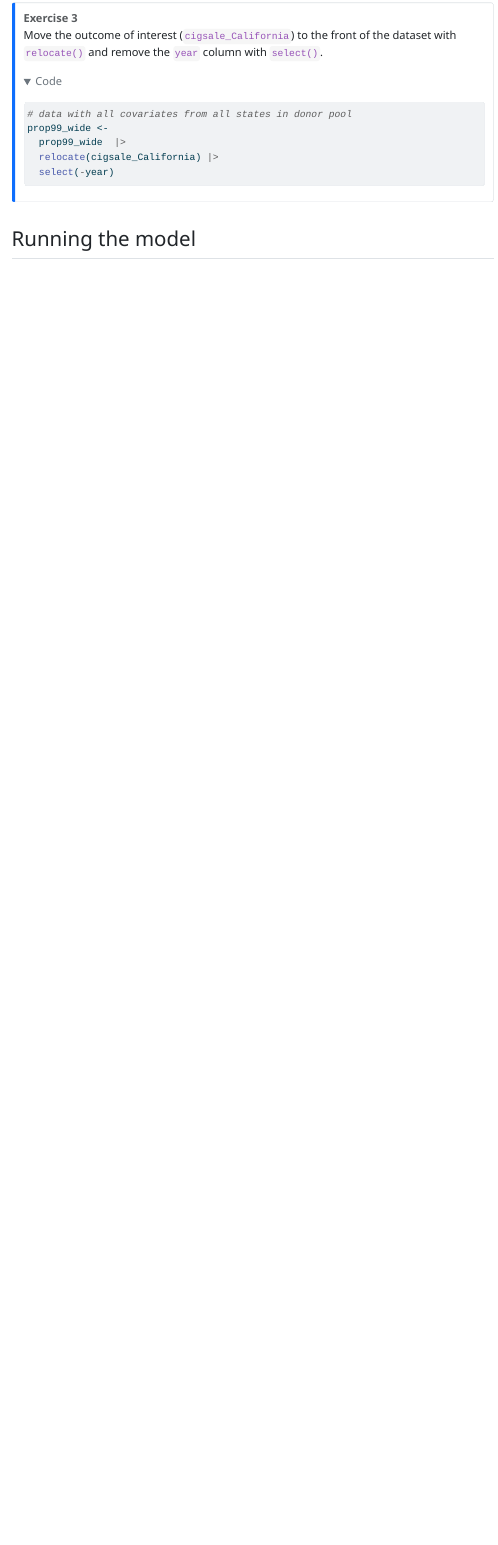
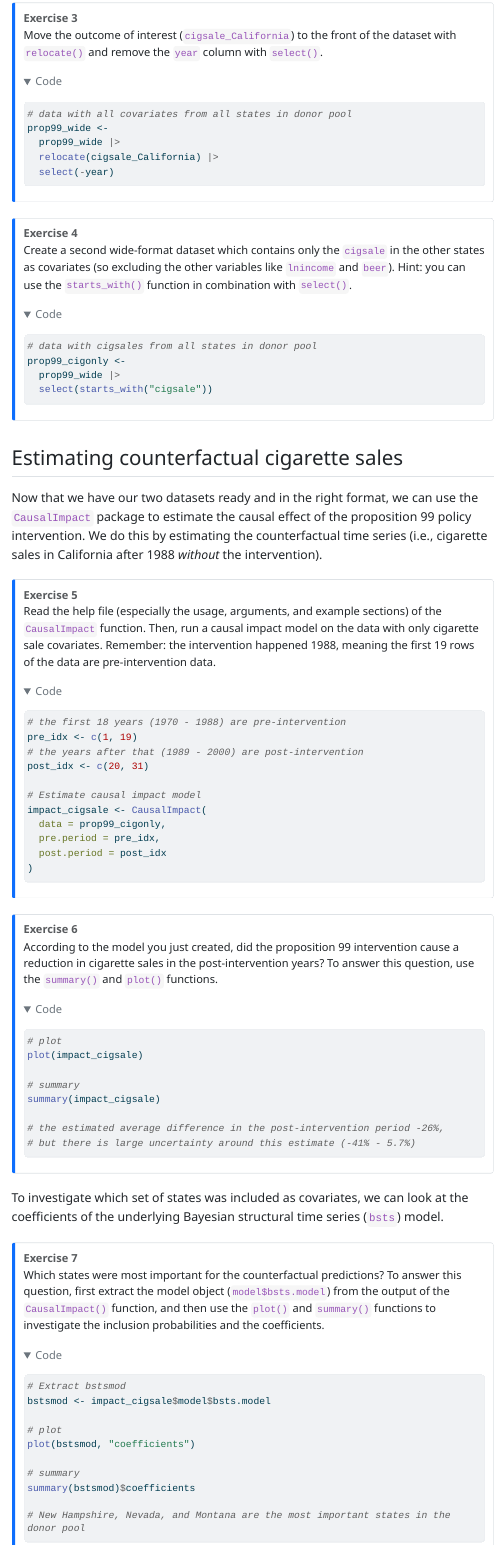
Before and after one commit to sodascience/workshop_causal_impact_assessment, a Quarto document (practicals/04_causal_impact/causal_impact.qmd): the page in a window 1100 px wide, from 1870 px down. The pictures show the output file practicals/04_causal_impact/causal_impact.html that the author committed with the source, opened offline; folded parts are opened; menus at the side of the page are left out; long lines of code are wrapped.

Commit message:
Further update causal impact practical

````diff
--- a/practicals/04_causal_impact/causal_impact.qmd
+++ b/practicals/04_causal_impact/causal_impact.qmd
@@ -109,17 +109,85 @@ prop99_wide <-
 
 
 ::: {.callout-note}
-# Exercise 3
-Move the outcome of interest (`cigsale_California`) to the front of the dataset with `relocate()` and remove the `year` column with `select()`.
+# Exercise 4
+Create a second wide-format dataset which contains only the `cigsale` in the other states as covariates (so excluding the other variables like `lnincome` and `beer`). Hint: you can use the `starts_with()` function in combination with `select()`.
 
 ```{r}
-#| label: reorder
+#| label: cigsale_only
 
-# data with all covariates from all states in donor pool
-prop99_wide <-
-  prop99_wide  |>
-  relocate(cigsale_California) |>
-  select(-year)
+# data with cigsales from all states in donor pool
+prop99_cigonly <-
+  prop99_wide |>
+  select(starts_with("cigsale"))
 ```
 :::
-## Running the model
+
+## Estimating counterfactual cigarette sales
+Now that we have our two datasets ready and in the right format, we can use the `CausalImpact` package to estimate the causal effect of the proposition 99 policy intervention. We do this by estimating the counterfactual time series (i.e., cigarette sales in California after 1988 _without_ the intervention).
+
+
+::: {.callout-note}
+# Exercise 5
+Read the help file (especially the usage, arguments, and example sections) of the `CausalImpact` function. Then, run a causal impact model on the data with only cigarette sale covariates. Remember: the intervention happened 1988, meaning the first 19 rows of the data are pre-intervention data.
+
+```{r}
+#| label: cigsale_impact
+
+# the first 18 years (1970 - 1988) are pre-intervention
+pre_idx <- c(1, 19)
+# the years after that (1989 - 2000) are post-intervention
+post_idx <- c(20, 31)
+
+# Estimate causal impact model
+impact_cigsale <- CausalImpact(
+  data = prop99_cigonly,
+  pre.period = pre_idx,
+  post.period = post_idx
+)
+
+```
+:::
+
+
+::: {.callout-note}
+# Exercise 6
+According to the model you just created, did the proposition 99 intervention cause a reduction in cigarette sales in the post-intervention years? To answer this question, use the `summary()` and `plot()` functions.
+
+```{r}
+#| label: causal_conclusion_1
+
+# plot
+plot(impact_cigsale)
+
+# summary
+summary(impact_cigsale)
+
+# the estimated average difference in the post-intervention period -26%,
+# but there is large uncertainty around this estimate (-41% - 5.7%)
+```
+:::
+
+To investigate which set of states was included as covariates, we can look at the coefficients of the underlying Bayesian structural time series (`bsts`) model.
+
+::: {.callout-note}
+# Exercise 7
+Which states were most important for the counterfactual predictions? To answer this question, first extract the model object (`model$bsts.model`) from the output of the `CausalImpact()` function, and then use the `plot()` and `summary()` functions to investigate the inclusion probabilities and the coefficients.
+
+```{r}
+#| label: coefficients
+
+# Extract bstsmod
+bstsmod <- impact_cigsale$model$bsts.model
+
+# plot
+plot(bstsmod, "coefficients")
+
+# summary
+summary(bstsmod)$coefficients
+
+# New Hampshire, Nevada, and Montana are the most important states in the donor pool
+```
+:::
+
+## Estimating counterfactual cigarette sales, again
+In the previous section, you have estimated the counterfactual for cigarette sales
````
Also changed, not shown: practicals/04_causal_impact/causal_impact.html, practicals/04_causal_impact/causal_impact.qmd (2 more changed lines).
